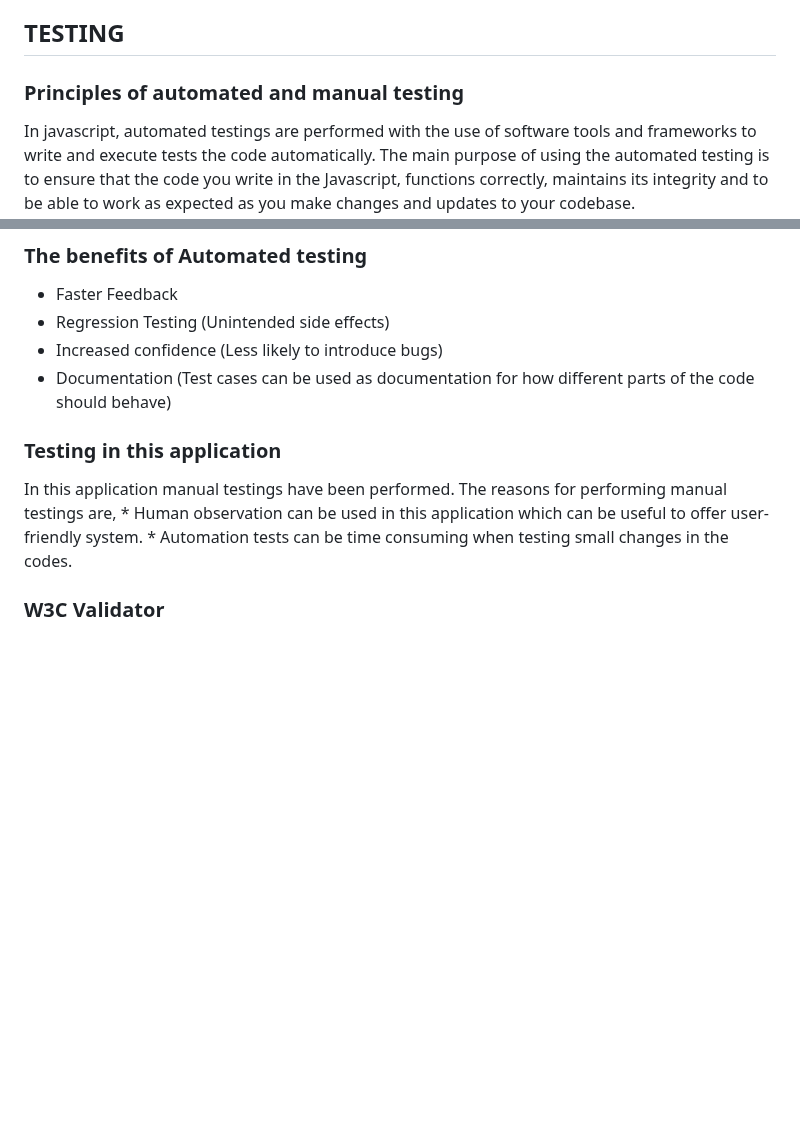
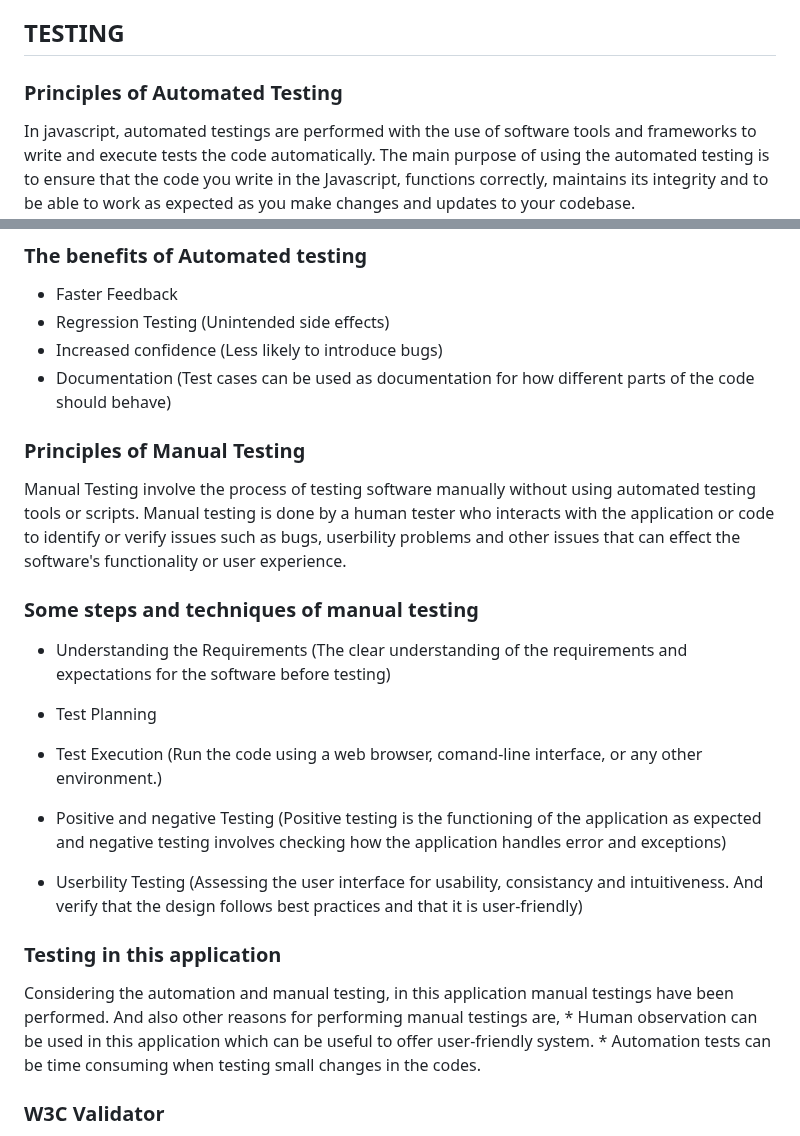
Before and after one commit to Mark-Assessment/p-ukwatta-be-organised-m2-2, a Markdown page: README.md, 2 parts joined by grey strips. Drawn GitHub-style; blank space fills up the shorter version.

Commit message:
update and add more points to testing section

```diff
--- a/README.md
+++ b/README.md
@@ -138,7 +138,7 @@ The instructions are a follows:
 6. Click Save. Your live Github pages site is now deployed at the URL down.
 
 ## TESTING
-### Principles of automated and manual testing
+### Principles of Automated Testing
 In javascript, automated testings are performed with the use of software tools and frameworks to write and execute tests the code automatically. The main purpose of using the automated testing is to ensure that the code you write in the Javascript, functions correctly, maintains its integrity and to be able to work as expected as you make changes and updates to your codebase.
 
 There are many types of testing in Javascript.
@@ -169,18 +169,27 @@ This type of testing involves on evaluating the performance characteristics of J
 
 
 
+### Principles of Manual Testing
+
+Manual Testing involve the process of testing software manually without using automated testing tools or scripts. Manual testing is done by a human tester who interacts with the application or code to identify or verify issues such as bugs, userbility problems and other issues that can effect the software's functionality or user experience.
 
 
+### Some steps and techniques of manual testing
 
+* Understanding the Requirements (The clear understanding of the requirements and expectations for the software before testing)
 
+* Test Planning
 
+* Test Execution (Run the code using a web browser, comand-line interface, or any other environment.)
 
+* Positive and negative Testing (Positive testing is the functioning of the application as expected and negative testing involves checking how the application handles error and exceptions)
 
+* Userbility Testing (Assessing the user interface for usability, consistancy and intuitiveness. And verify that the design follows best practices and that it is user-friendly)
 
 
 ### Testing in this application
 
-In this application manual testings have been performed. The reasons for performing manual testings are,
+Considering the automation and manual testing, in this application manual testings have been performed. And also other reasons for performing manual testings are,
      * Human observation can be used in this application which can be useful to offer user-friendly system.
      * Automation tests can be time consuming when testing small changes in the codes.
 
```
